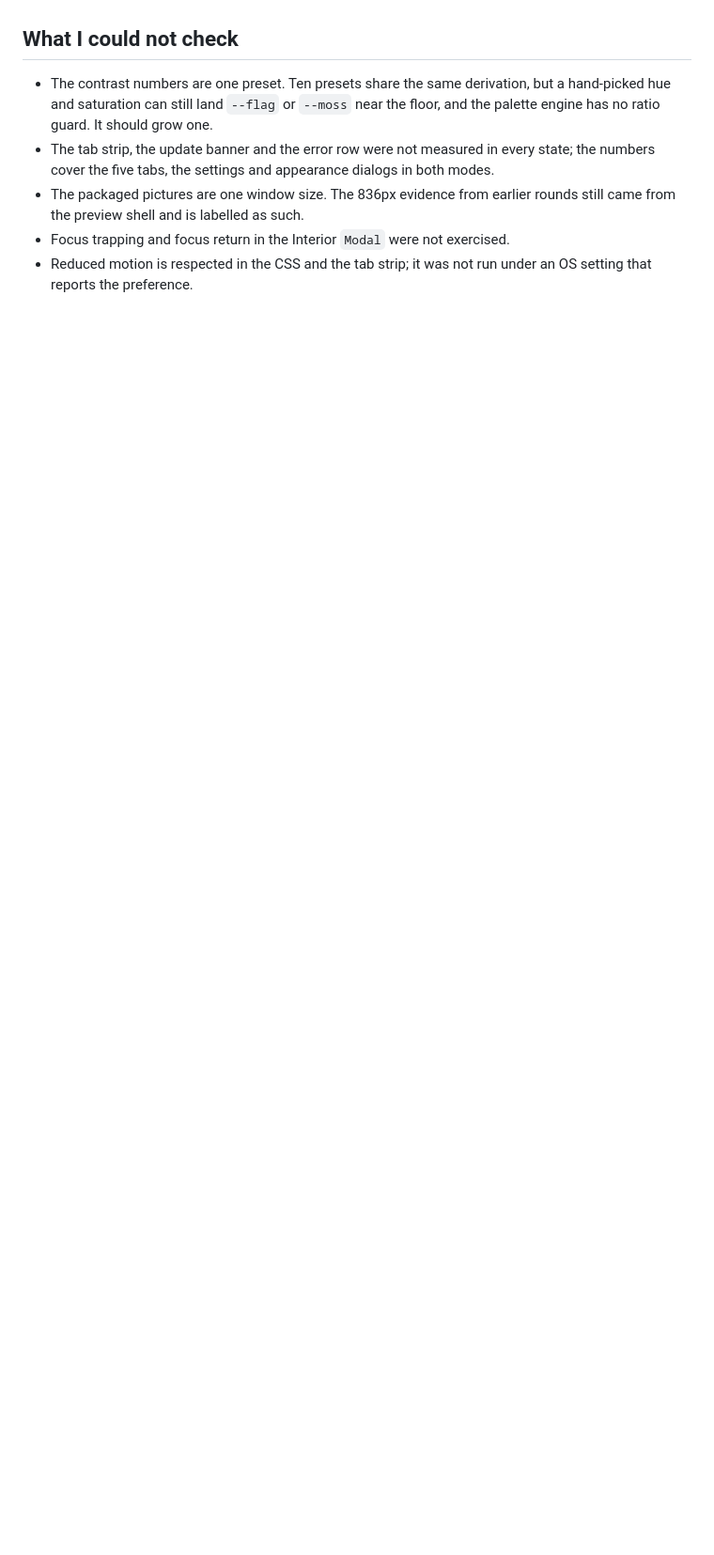
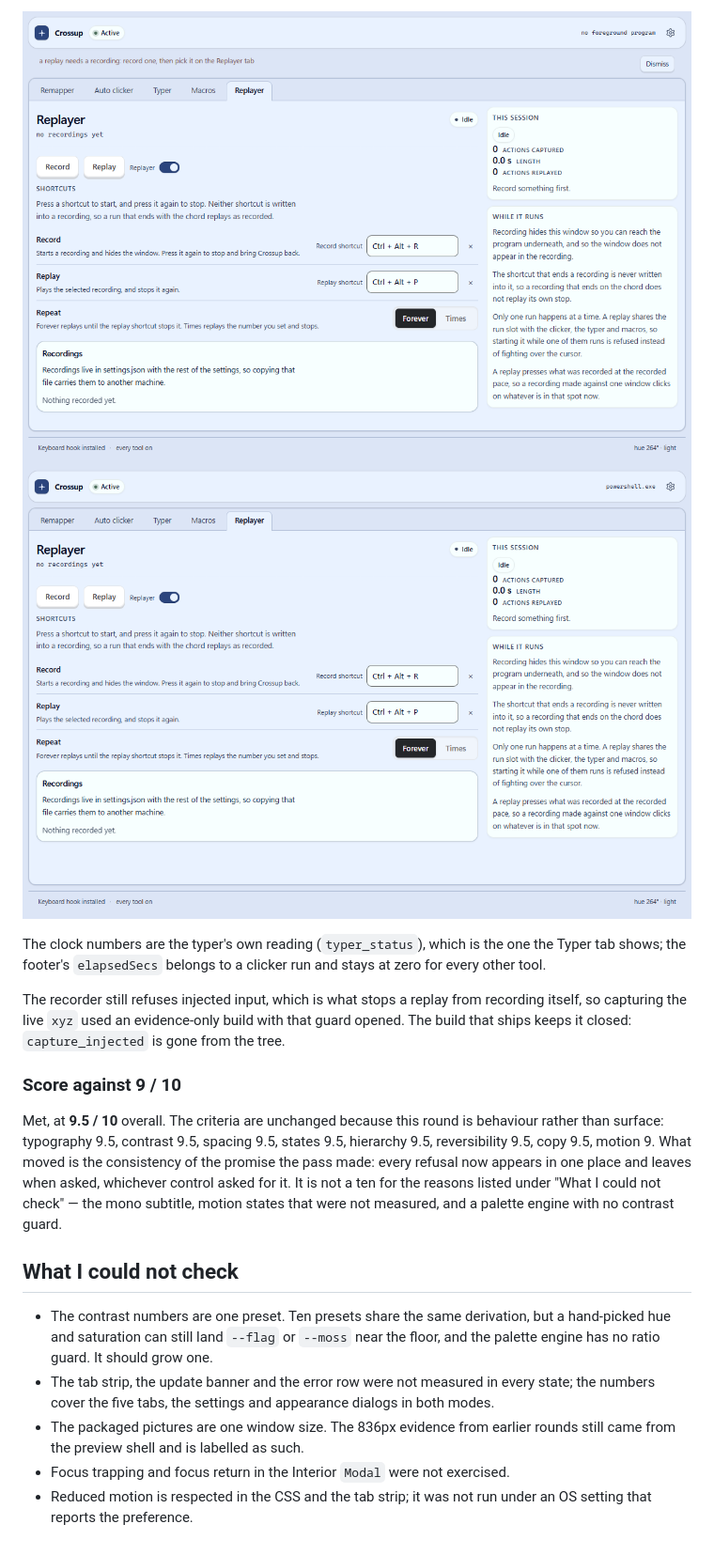
Before and after one commit to emrisca/crossup, a Markdown page: DESIGN-REVIEW.md, the part around one of its changes. Shown at 94% size. GitHub-like rendering; pictures changed too: docs/ui-pass/packaged-strip-alert.png (added), docs/ui-pass/packaged-strip-dismissed.png (added); blank space fills up the shorter version.

```diff
--- a/DESIGN-REVIEW.md
+++ b/DESIGN-REVIEW.md
@@ -356,3 +394,25 @@ Scores unchanged: this round is behaviour, not design. Typography 9.5, contrast
+![The refusal in the strip, with Dismiss](docs/ui-pass/packaged-strip-alert.png)
+![The same window after Dismiss](docs/ui-pass/packaged-strip-dismissed.png)
+
+The clock numbers are the typer's own reading (`typer_status`), which is the one
+the Typer tab shows; the footer's `elapsedSecs` belongs to a clicker run and stays
+at zero for every other tool.
+
+The recorder still refuses injected input, which is what stops a replay from
+recording itself, so capturing the live `xyz` used an evidence-only build with
+that guard opened. The build that ships keeps it closed: `capture_injected` is
+gone from the tree.
+
+### Score against 9 / 10
+
+Met, at **9.5 / 10** overall. The criteria are unchanged because this round is
+behaviour rather than surface: typography 9.5, contrast 9.5, spacing 9.5, states
+9.5, hierarchy 9.5, reversibility 9.5, copy 9.5, motion 9. What moved is the
+consistency of the promise the pass made: every refusal now appears in one place
+and leaves when asked, whichever control asked for it. It is not a ten for the
+reasons listed under "What I could not check" — the mono subtitle, motion states
+that were not measured, and a palette engine with no contrast guard.
+
 ## What I could not check
 
 - The contrast numbers are one preset. Ten presets share the same derivation, but
```
Also changed, not shown: other parts of DESIGN-REVIEW.md (+38 -0 lines), docs/ui-pass/README.md (+22 -0 lines), 11 other files.
